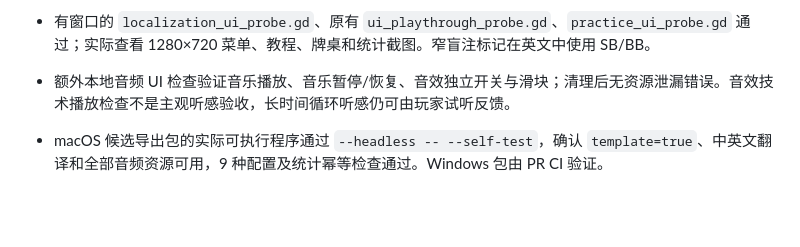
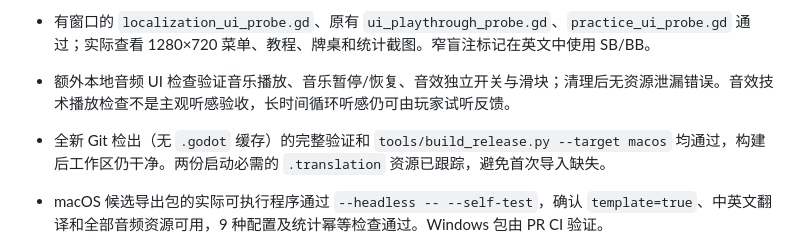
Before and after one commit to Jerryszz02/pokerGame, a Markdown page: docs/planning/bilingual-audio-plan.md, the part around the change. Rendered like a GitHub page; blank space fills up the shorter version.

Commit message:
docs: record clean checkout build verification

```diff
--- a/docs/planning/bilingual-audio-plan.md
+++ b/docs/planning/bilingual-audio-plan.md
@@ -53,6 +53,7 @@
 - 有窗口的 `localization_ui_probe.gd`、原有 `ui_playthrough_probe.gd`、`practice_ui_probe.gd` 通过；实际查看 1280×720 菜单、教程、牌桌和统计截图。窄盲注标记在英文中使用 SB/BB。
 - 额外本地音频 UI 检查验证音乐播放、音乐暂停/恢复、音效独立开关与滑块；清理后无资源泄漏错误。音效技术播放检查不是主观听感验收，长时间循环听感仍可由玩家试听反馈。
 
+- 全新 Git 检出（无 `.godot` 缓存）的完整验证和 `tools/build_release.py --target macos` 均通过，构建后工作区仍干净。两份启动必需的 `.translation` 资源已跟踪，避免首次导入缺失。
 - macOS 候选导出包的实际可执行程序通过 `--headless -- --self-test`，确认 `template=true`、中英文翻译和全部音频资源可用，9 种配置及统计幂等检查通过。Windows 包由 PR CI 验证。
 
 截图与临时日志：`/tmp/poker-language-screens/`、`/tmp/poker-audio-settings.png`、`/tmp/poker-audio-ui.log`。完整验证日志在忽略跟踪的 `export/logs/`。本轮尚未更新 GitHub Release 或 itch.io 页面，也未导出/验收 Web 版本。
```
